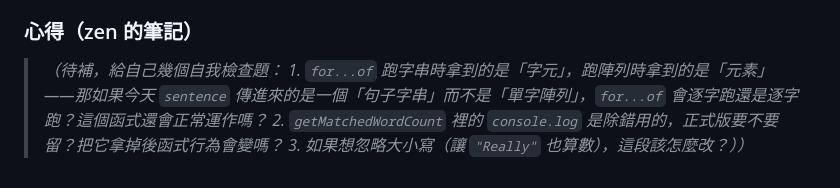
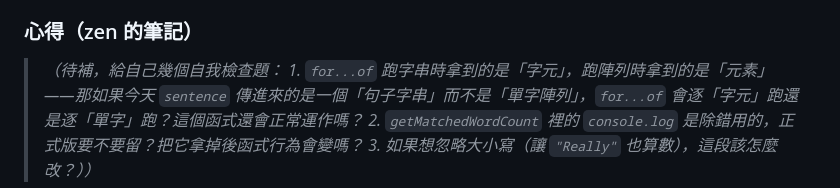
Before and after one commit to zen742937/javascript-practice, a Markdown page: freecodecamp-log.md, the part around the change. GitHub-like rendering.

Commit message:
修正 2026-06-22 日誌：自我檢查題第 1 題語句重複（改為「逐字元 vs 逐單字」對比）
Co-Authored-By: Claude Opus 4.8 <noreply@anthropic.com>

```diff
--- a/freecodecamp-log.md
+++ b/freecodecamp-log.md
@@ -280,6 +280,6 @@
 
 ### 心得（zen 的筆記）
 > _（待補，給自己幾個自我檢查題：_
-> _1. `for...of` 跑字串時拿到的是「字元」，跑陣列時拿到的是「元素」——那如果今天 `sentence` 傳進來的是一個「句子字串」而不是「單字陣列」，`for...of` 會逐字跑還是逐字跑？這個函式還會正常運作嗎？_
+> _1. `for...of` 跑字串時拿到的是「字元」，跑陣列時拿到的是「元素」——那如果今天 `sentence` 傳進來的是一個「句子字串」而不是「單字陣列」，`for...of` 會逐「字元」跑還是逐「單字」跑？這個函式還會正常運作嗎？_
 > _2. `getMatchedWordCount` 裡的 `console.log` 是除錯用的，正式版要不要留？把它拿掉後函式行為會變嗎？_
 > _3. 如果想忽略大小寫（讓 `"Really"` 也算數），這段該怎麼改？））_
```
